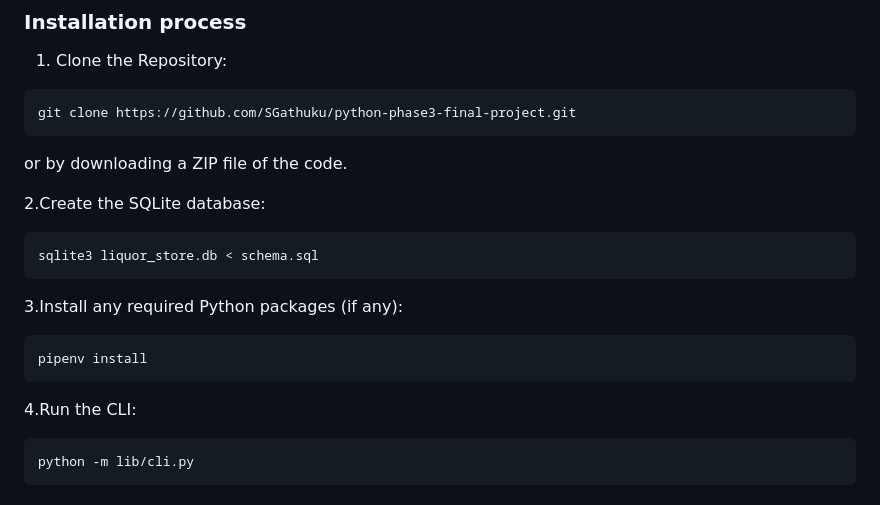
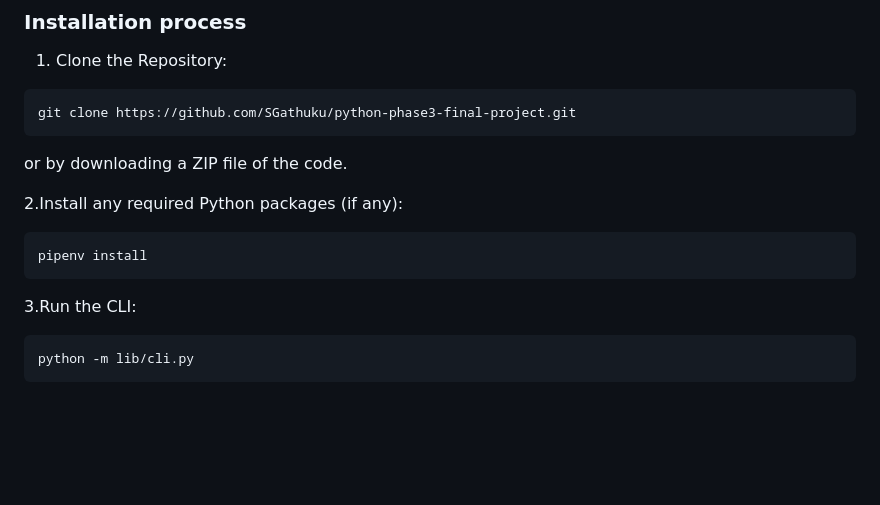
Before and after one commit to SGathuku/python-phase3-final-project, a Markdown page: README.md, the part around the change. Rendered like a GitHub page; blank space fills up the shorter version.

````diff
--- a/README.md
+++ b/README.md
@@ -25,19 +25,13 @@ git clone https://github.com/SGathuku/python-phase3-final-project.git
 
 or by downloading a ZIP file of the code.
 
-2.Create the SQLite database:
-
-```sh
-sqlite3 liquor_store.db < schema.sql
-```
-
-3.Install any required Python packages (if any):
+2.Install any required Python packages (if any):
 
 ``` python
 pipenv install
 ```
 
-4.Run the CLI:
+3.Run the CLI:
 
 ```sh
 python -m lib/cli.py
````
